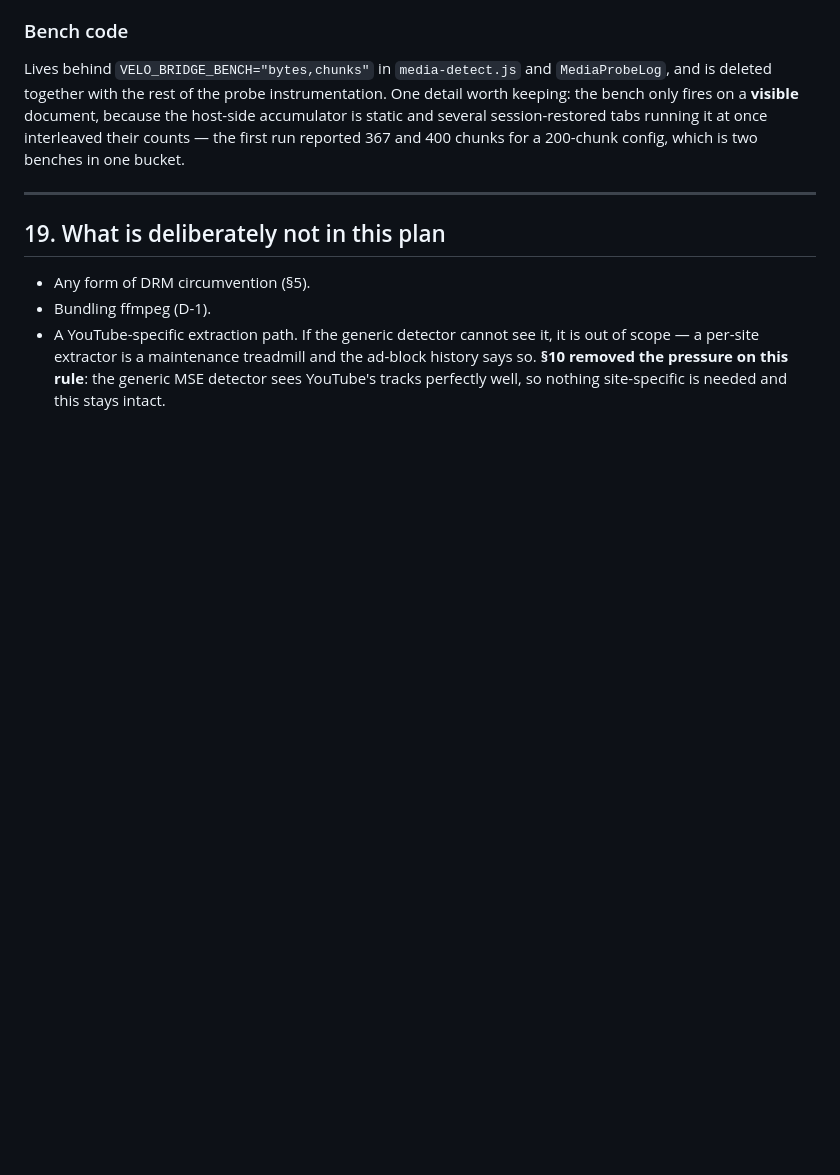
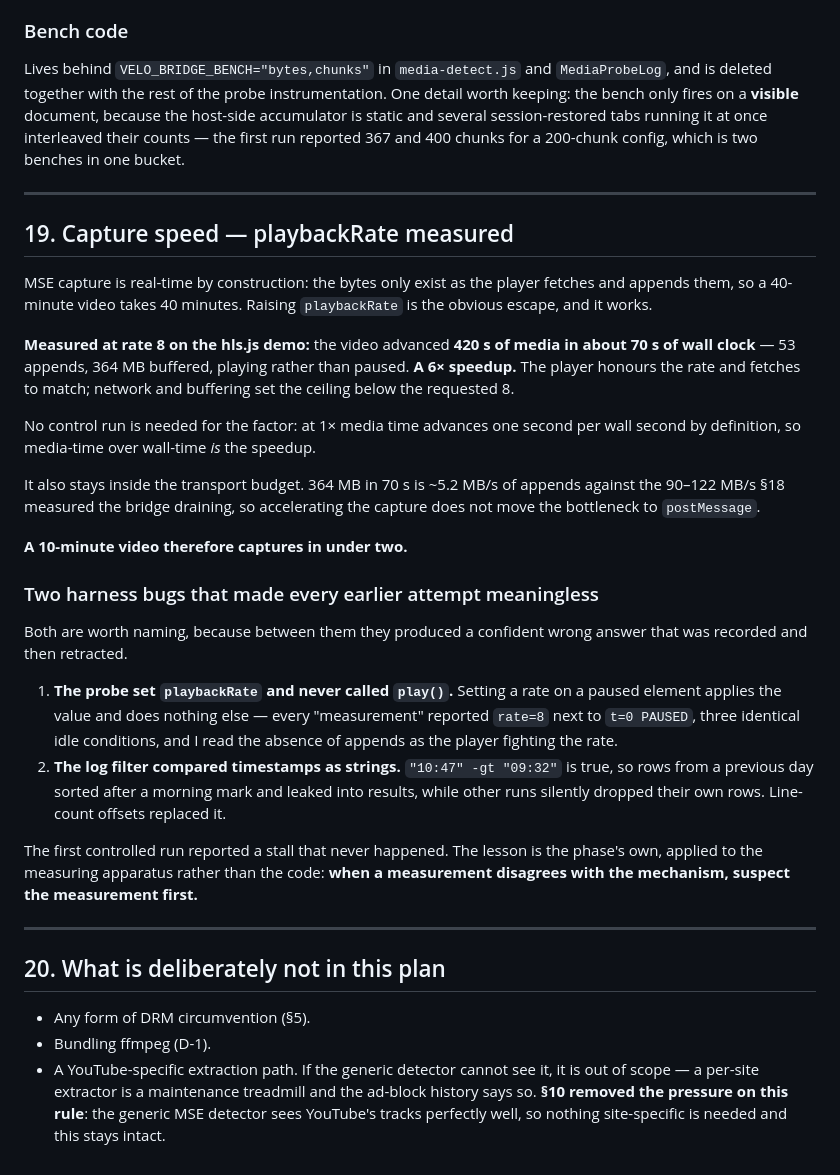
Before and after one commit to badizher-codex/velo, a Markdown page: docs/Phase6/MEDIA_DOWNLOAD_ANALYSIS.md, the part around the change. Drawn GitHub-style; blank space fills up the shorter version.

Commit message:
measure: playbackRate works — 6x real time, capture need not take a whole film
At rate 8 the hls.js demo advanced 420 seconds of media in about 70 seconds of wall clock: 53 appends, 364 MB buffered, playing rather than paused. A 6x speedup, with network and buffering setting the ceiling below the requested 8. No control run is needed for the factor, because at 1x media time advances one second per wall second by definition.

It stays inside the transport budget too: 364 MB in 70 s is about 5.2 MB/s of appends against the 90-122 MB/s the bridge was measured to drain, so accelerating capture does not move the bottleneck to postMessage. A ten-minute video captures in under two.

Two harness bugs had made every earlier attempt meaningless. The probe set playbackRate without calling play(), so the element sat paused with the rate applied and three identical idle conditions read as a stall. And the log filter compared timestamps as strings, so rows from a previous day sorted after a morning mark. When a measurement disagrees with the mechanism, suspect the measurement first.

Co-Authored-By: Claude Opus 5 <noreply@anthropic.com>

```diff
--- a/docs/Phase6/MEDIA_DOWNLOAD_ANALYSIS.md
+++ b/docs/Phase6/MEDIA_DOWNLOAD_ANALYSIS.md
@@ -864,7 +864,30 @@ Lives behind `VELO_BRIDGE_BENCH="bytes,chunks"` in `media-detect.js` and `MediaP
 
 ---
 
-## 19. What is deliberately not in this plan
+## 19. Capture speed — playbackRate measured
+
+MSE capture is real-time by construction: the bytes only exist as the player fetches and appends them, so a 40-minute video takes 40 minutes. Raising `playbackRate` is the obvious escape, and it works.
+
+**Measured at rate 8 on the hls.js demo:** the video advanced **420 s of media in about 70 s of wall clock** — 53 appends, 364 MB buffered, playing rather than paused. **A 6× speedup.** The player honours the rate and fetches to match; network and buffering set the ceiling below the requested 8.
+
+No control run is needed for the factor: at 1× media time advances one second per wall second by definition, so media-time over wall-time *is* the speedup.
+
+It also stays inside the transport budget. 364 MB in 70 s is ~5.2 MB/s of appends against the 90–122 MB/s §18 measured the bridge draining, so accelerating the capture does not move the bottleneck to `postMessage`.
+
+**A 10-minute video therefore captures in under two.**
+
+### Two harness bugs that made every earlier attempt meaningless
+
+Both are worth naming, because between them they produced a confident wrong answer that was recorded and then retracted.
+
+1. **The probe set `playbackRate` and never called `play()`.** Setting a rate on a paused element applies the value and does nothing else — every "measurement" reported `rate=8` next to `t=0 PAUSED`, three identical idle conditions, and I read the absence of appends as the player fighting the rate.
+2. **The log filter compared timestamps as strings.** `"10:47" -gt "09:32"` is true, so rows from a previous day sorted after a morning mark and leaked into results, while other runs silently dropped their own rows. Line-count offsets replaced it.
+
+The first controlled run reported a stall that never happened. The lesson is the phase's own, applied to the measuring apparatus rather than the code: **when a measurement disagrees with the mechanism, suspect the measurement first.**
+
+---
+
+## 20. What is deliberately not in this plan
 
 - Any form of DRM circumvention (§5).
 - Bundling ffmpeg (D-1).
```
